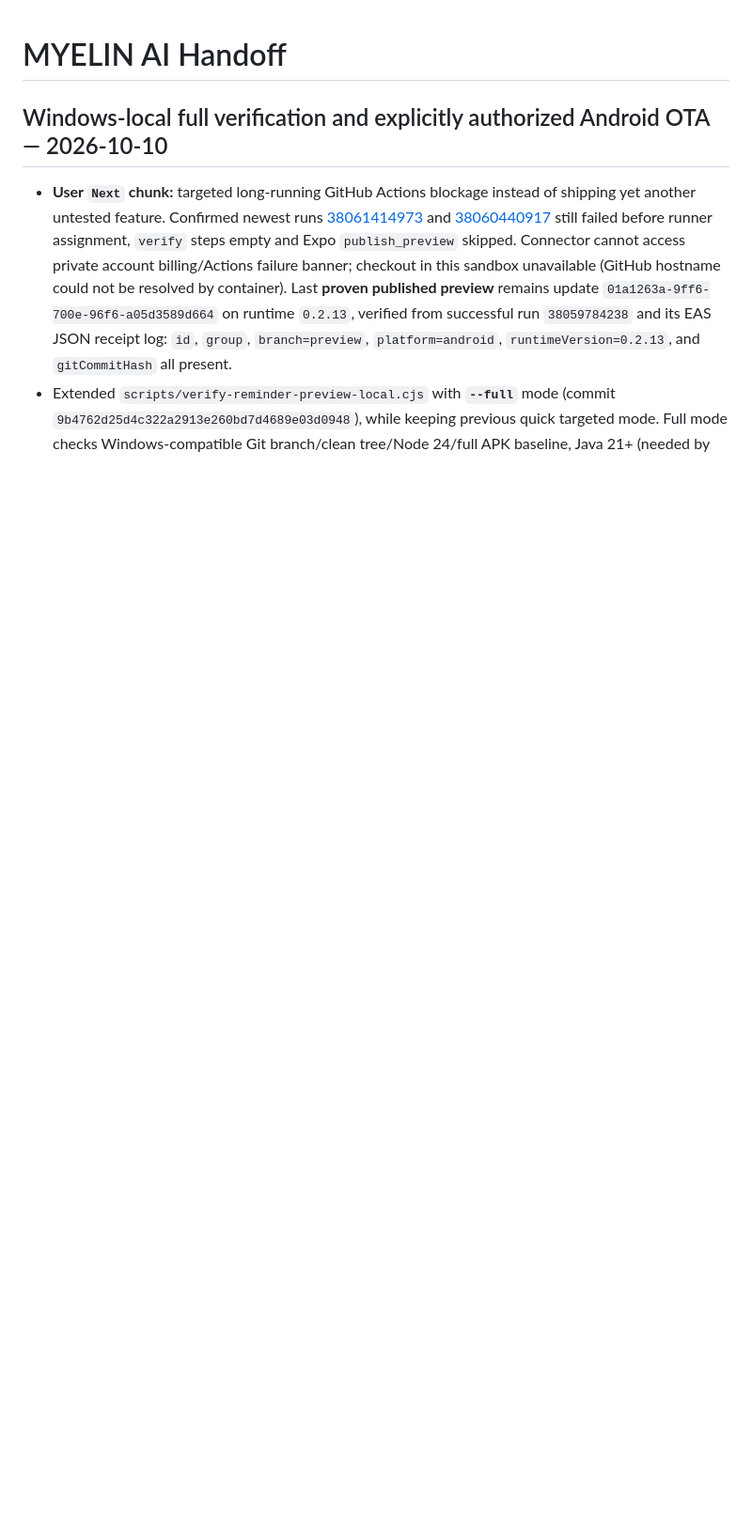
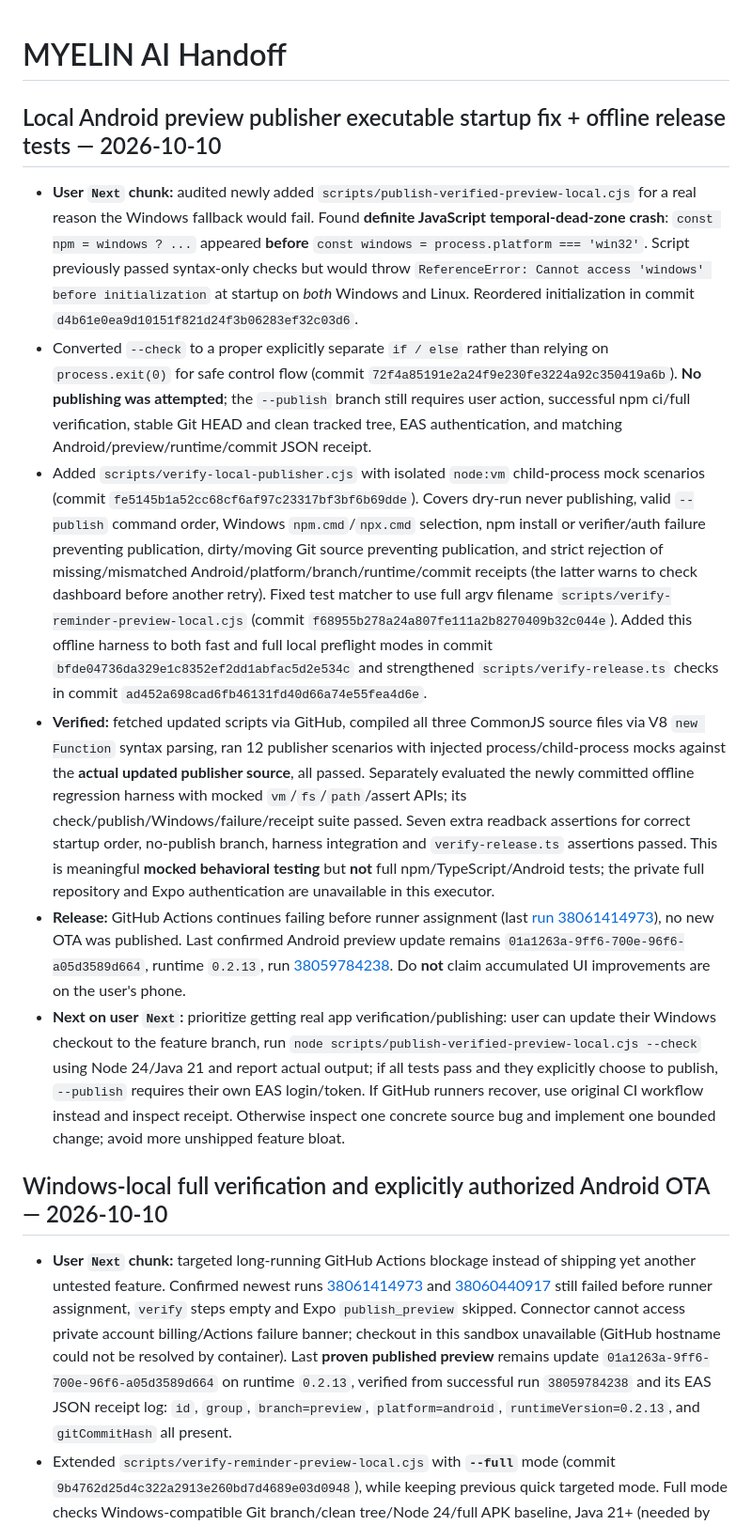
Before and after one commit to DJGaming1t/myelin-app, a Markdown page: docs/MYELIN_AI_HANDOFF.md, the part around the change. Shown at 94% size. Rendered like a GitHub page; blank space fills up the shorter version.

Commit message:
docs: record local publisher crash fix, executed mock regression tests and unchanged release status

```diff
--- a/docs/MYELIN_AI_HANDOFF.md
+++ b/docs/MYELIN_AI_HANDOFF.md
@@ -1,4 +1,13 @@
 # MYELIN AI Handoff
+
+## Local Android preview publisher executable startup fix + offline release tests — 2026-10-10
+
+- **User `Next` chunk:** audited newly added `scripts/publish-verified-preview-local.cjs` for a real reason the Windows fallback would fail. Found **definite JavaScript temporal-dead-zone crash**: `const npm = windows ? ...` appeared **before** `const windows = process.platform === 'win32'`. Script previously passed syntax-only checks but would throw `ReferenceError: Cannot access 'windows' before initialization` at startup on *both* Windows and Linux. Reordered initialization in commit `d4b61e0ea9d10151f821d24f3b06283ef32c03d6`.
+- Converted `--check` to a proper explicitly separate `if / else` rather than relying on `process.exit(0)` for safe control flow (commit `72f4a85191e2a24f9e230fe3224a92c350419a6b`). **No publishing was attempted**; the `--publish` branch still requires user action, successful npm ci/full verification, stable Git HEAD and clean tracked tree, EAS authentication, and matching Android/preview/runtime/commit JSON receipt.
+- Added `scripts/verify-local-publisher.cjs` with isolated `node:vm` child-process mock scenarios (commit `fe5145b1a52cc68cf6af97c23317bf3bf6b69dde`). Covers dry-run never publishing, valid `--publish` command order, Windows `npm.cmd`/`npx.cmd` selection, npm install or verifier/auth failure preventing publication, dirty/moving Git source preventing publication, and strict rejection of missing/mismatched Android/platform/branch/runtime/commit receipts (the latter warns to check dashboard before another retry). Fixed test matcher to use full argv filename `scripts/verify-reminder-preview-local.cjs` (commit `f68955b278a24a807fe111a2b8270409b32c044e`). Added this offline harness to both fast and full local preflight modes in commit `bfde04736da329e1c8352ef2dd1abfac5d2e534c` and strengthened `scripts/verify-release.ts` checks in commit `ad452a698cad6fb46131fd40d66a74e55fea4d6e`.
+- **Verified:** fetched updated scripts via GitHub, compiled all three CommonJS source files via V8 `new Function` syntax parsing, ran 12 publisher scenarios with injected process/child-process mocks against the **actual updated publisher source**, all passed. Separately evaluated the newly committed offline regression harness with mocked `vm`/`fs`/`path`/assert APIs; its check/publish/Windows/failure/receipt suite passed. Seven extra readback assertions for correct startup order, no-publish branch, harness integration and `verify-release.ts` assertions passed. This is meaningful **mocked behavioral testing** but **not** full npm/TypeScript/Android tests; the private full repository and Expo authentication are unavailable in this executor.
+- **Release:** GitHub Actions continues failing before runner assignment (last [run 38061414973](https://github.com/DJGaming1t/myelin-app/actions/runs/38061414973)), no new OTA was published. Last confirmed Android preview update remains `01a1263a-9ff6-700e-96f6-a05d3589d664`, runtime `0.2.13`, run [38059784238](https://github.com/DJGaming1t/myelin-app/actions/runs/38059784238). Do **not** claim accumulated UI improvements are on the user's phone.
+- **Next on user `Next`:** prioritize getting real app verification/publishing: user can update their Windows checkout to the feature branch, run `node scripts/publish-verified-preview-local.cjs --check` using Node 24/Java 21 and report actual output; if all tests pass and they explicitly choose to publish, `--publish` requires their own EAS login/token. If GitHub runners recover, use original CI workflow instead and inspect receipt. Otherwise inspect one concrete source bug and implement one bounded change; avoid more unshipped feature bloat.
 
 ## Windows-local full verification and explicitly authorized Android OTA — 2026-10-10
 
```
